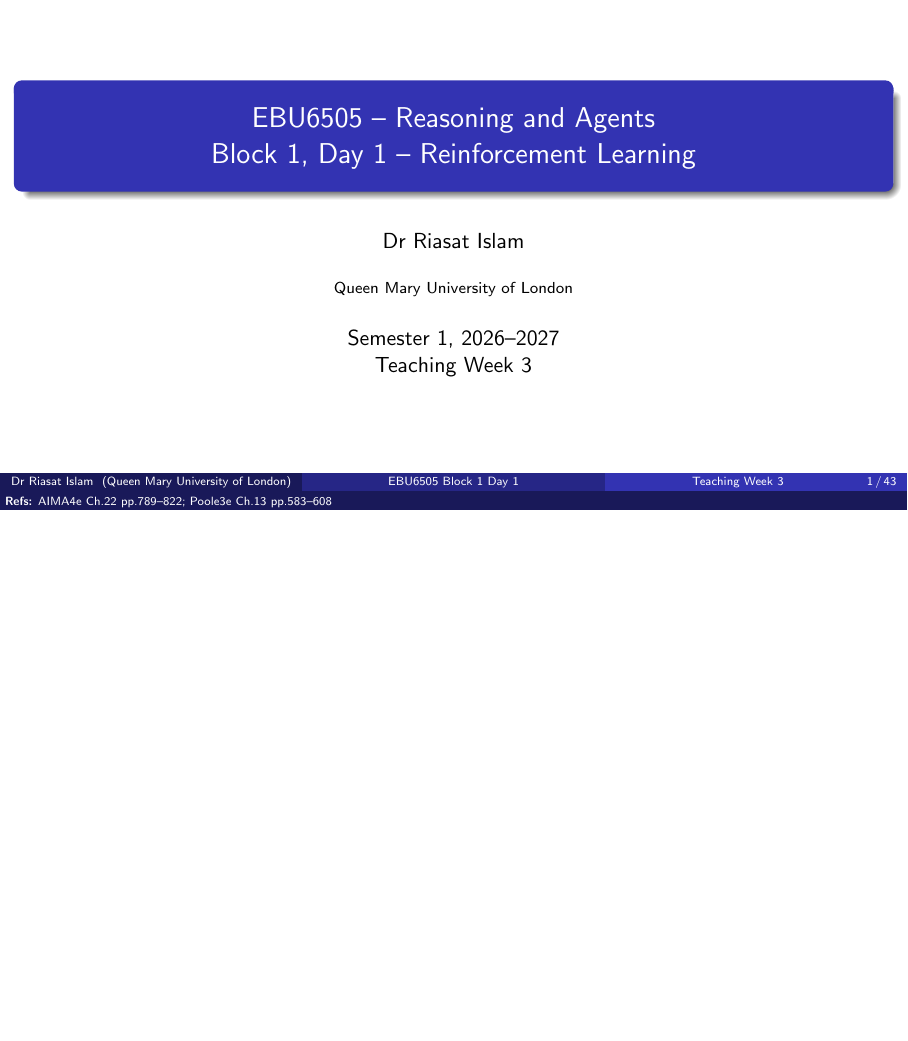
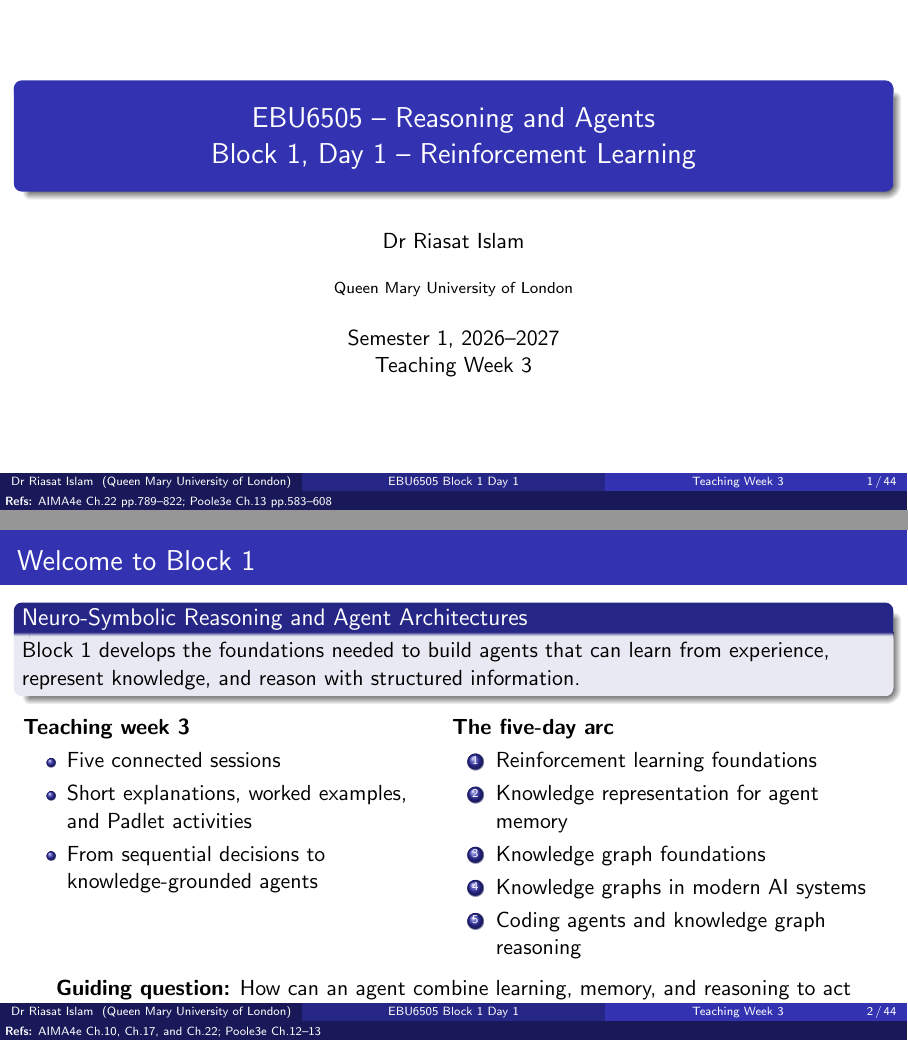
Before and after one commit to riasatislam/ebu6505-reasoning-and-agents-2026-2027-sem-1, LaTeX slides (slides/Block1/EBU6505_Block1_Day_1_Reinforcement Learning.tex): page 1 of 43 before the commit and pages 1 and 2 of 44 after it, the two joined at a grey line, the shorter picture padded with empty space. Compiled offline with pdfLaTeX.

Commit message:
Add Block 1 introductory slide

```diff
--- a/slides/Block1/EBU6505_Block1_Day_1_Reinforcement Learning.tex
+++ b/slides/Block1/EBU6505_Block1_Day_1_Reinforcement Learning.tex
@@ -45,6 +45,43 @@
 \setslideref{AIMA4e Ch.22 pp.789--822; Poole3e Ch.13 pp.583--608}
 \begin{frame}
   \titlepage
+\end{frame}
+
+% Adapted from L00_ModuleIntro.ipynb (module context, teaching schedule,
+% and learning objectives), tailored for Block 1, Semester 1 2026--2027.
+\setslideref{AIMA4e Ch.10, Ch.17, and Ch.22; Poole3e Ch.12--13}
+\begin{frame}{Welcome to Block 1}
+\begin{block}{Neuro-Symbolic Reasoning and Agent Architectures}
+Block 1 develops the foundations needed to build agents that can learn from
+experience, represent knowledge, and reason with structured information.
+\end{block}
+
+\begin{columns}[T]
+  \begin{column}{0.47\textwidth}
+    \textbf{Teaching week 3}
+    \begin{itemize}
+      \item Five connected sessions
+      \item Short explanations, worked examples, and Padlet activities
+      \item From sequential decisions to knowledge-grounded agents
+    \end{itemize}
+  \end{column}
+  \begin{column}{0.50\textwidth}
+    \textbf{The five-day arc}
+    \begin{enumerate}
+      \item Reinforcement learning foundations
+      \item Knowledge representation for agent memory
+      \item Knowledge graph foundations
+      \item Knowledge graphs in modern AI systems
+      \item Coding agents and knowledge graph reasoning
+    \end{enumerate}
+  \end{column}
+\end{columns}
+
+\vspace{0.2cm}
+\begin{center}
+\textbf{Guiding question:} How can an agent combine learning, memory, and
+reasoning to act responsibly?
+\end{center}
 \end{frame}
 
 % 2
```
Also changed, not shown: slides/Block1/EBU6505_Block1_Day_1_Reinforcement Learning.pdf.
